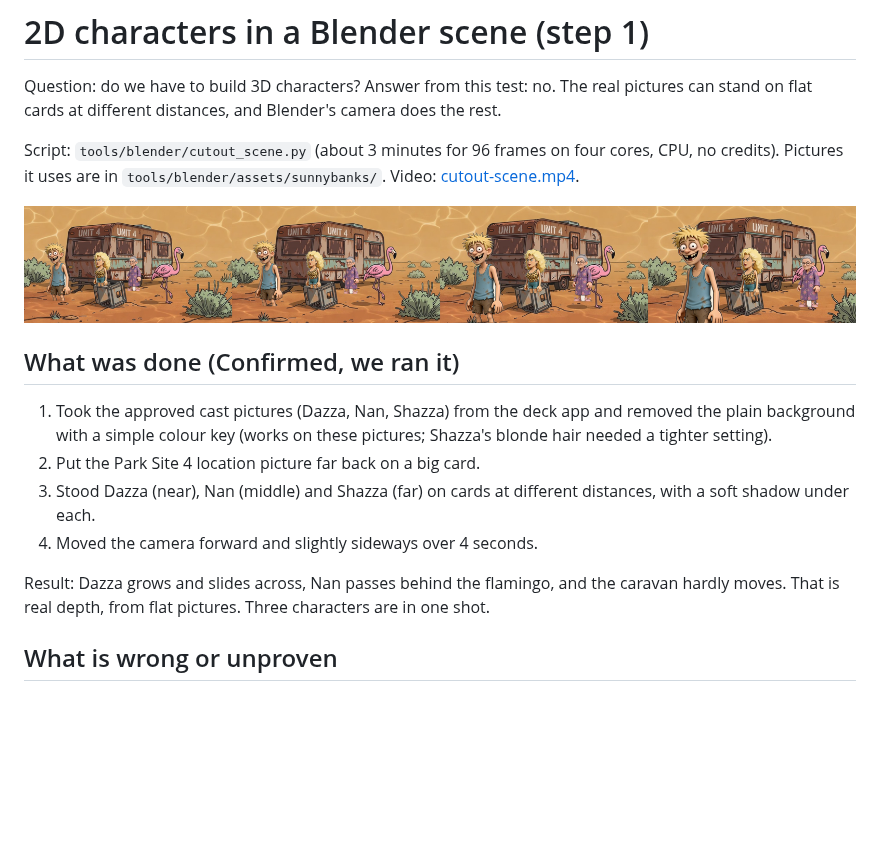
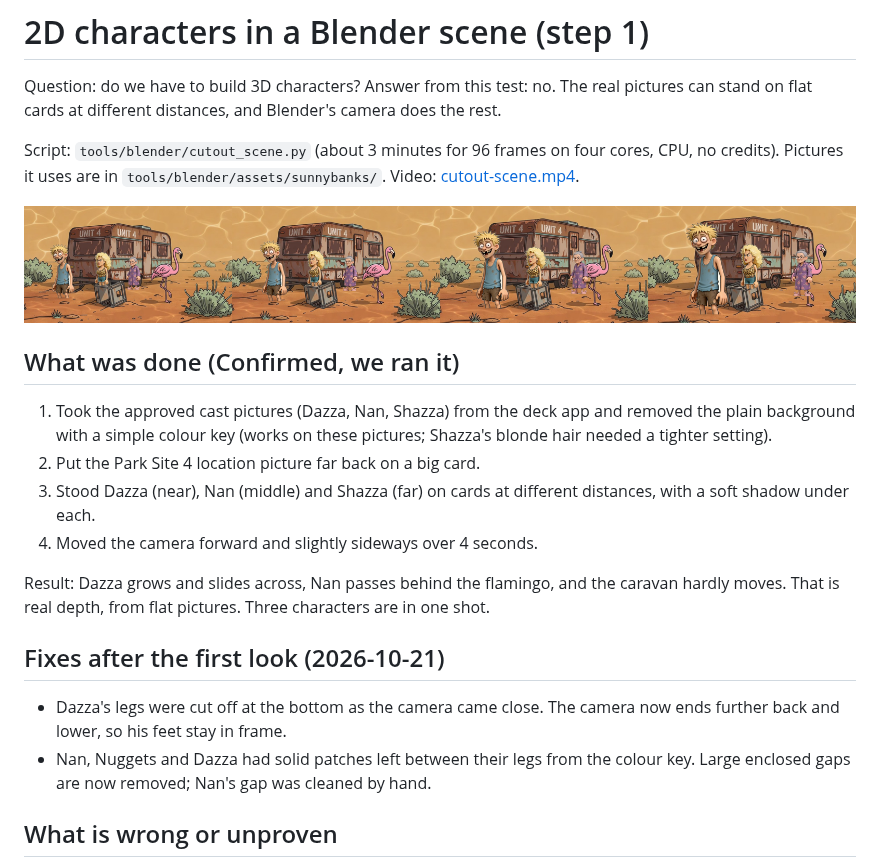
Before and after one commit to comfybear71/engine, a Markdown page: docs/reference/cutout-scene.md, the part around the change. GitHub-like rendering; pictures changed too: docs/reference/images/cutout-scene-sheet.jpg; blank space fills up the shorter version.

Commit message:
Cutout scene: keep feet in frame, remove gaps between legs
Co-authored-by: Stuart French <comfybear71@users.noreply.github.com>

```diff
--- a/docs/reference/cutout-scene.md
+++ b/docs/reference/cutout-scene.md
@@ -24,6 +24,11 @@ Result: Dazza grows and slides across, Nan passes behind the flamingo, and the
 caravan hardly moves. That is real depth, from flat pictures. Three characters
 are in one shot.
 
+## Fixes after the first look (2026-10-21)
+
+- Dazza's legs were cut off at the bottom as the camera came close. The camera now ends further back and lower, so his feet stay in frame.
+- Nan, Nuggets and Dazza had solid patches left between their legs from the colour key. Large enclosed gaps are now removed; Nan's gap was cleaned by hand.
+
 ## What is wrong or unproven
 
 - Everyone faces forward and stays stiff. They only "breathe". They do not
```
Also changed, not shown: 3 other files.
